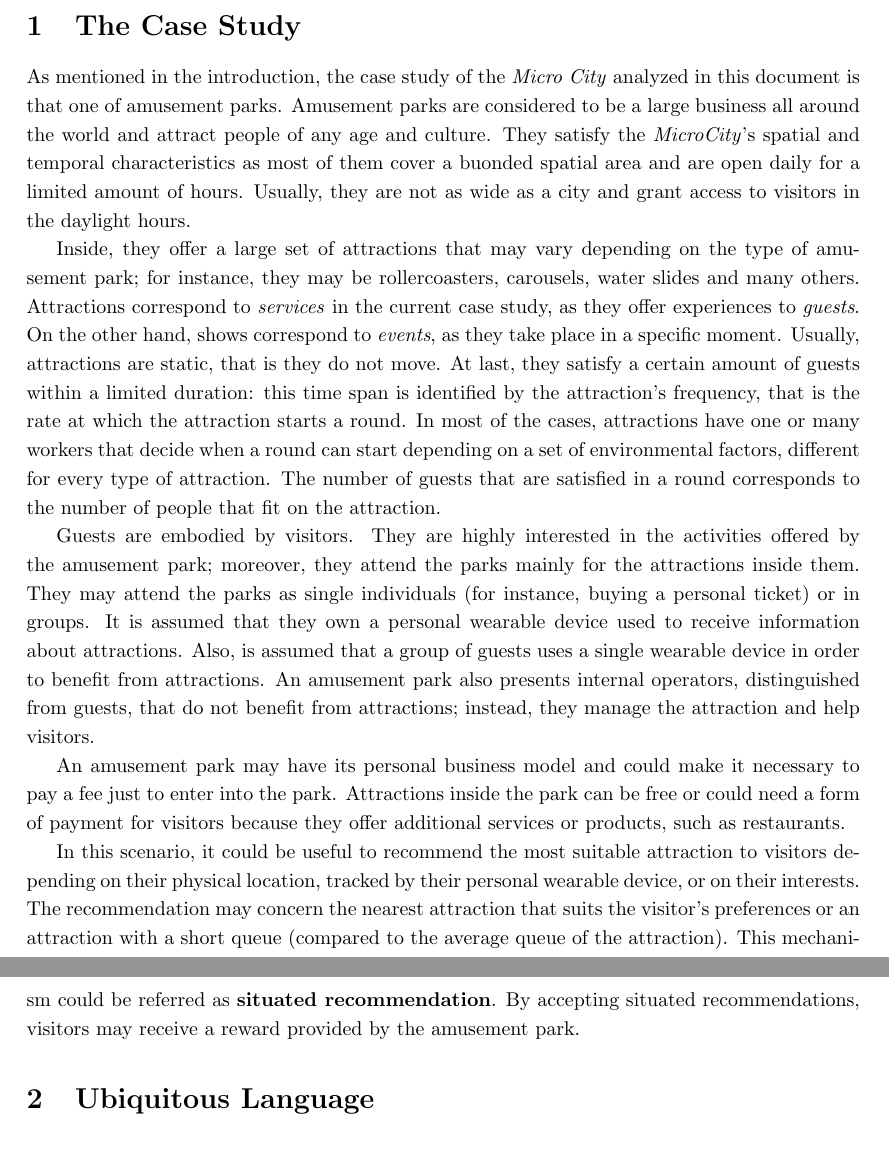
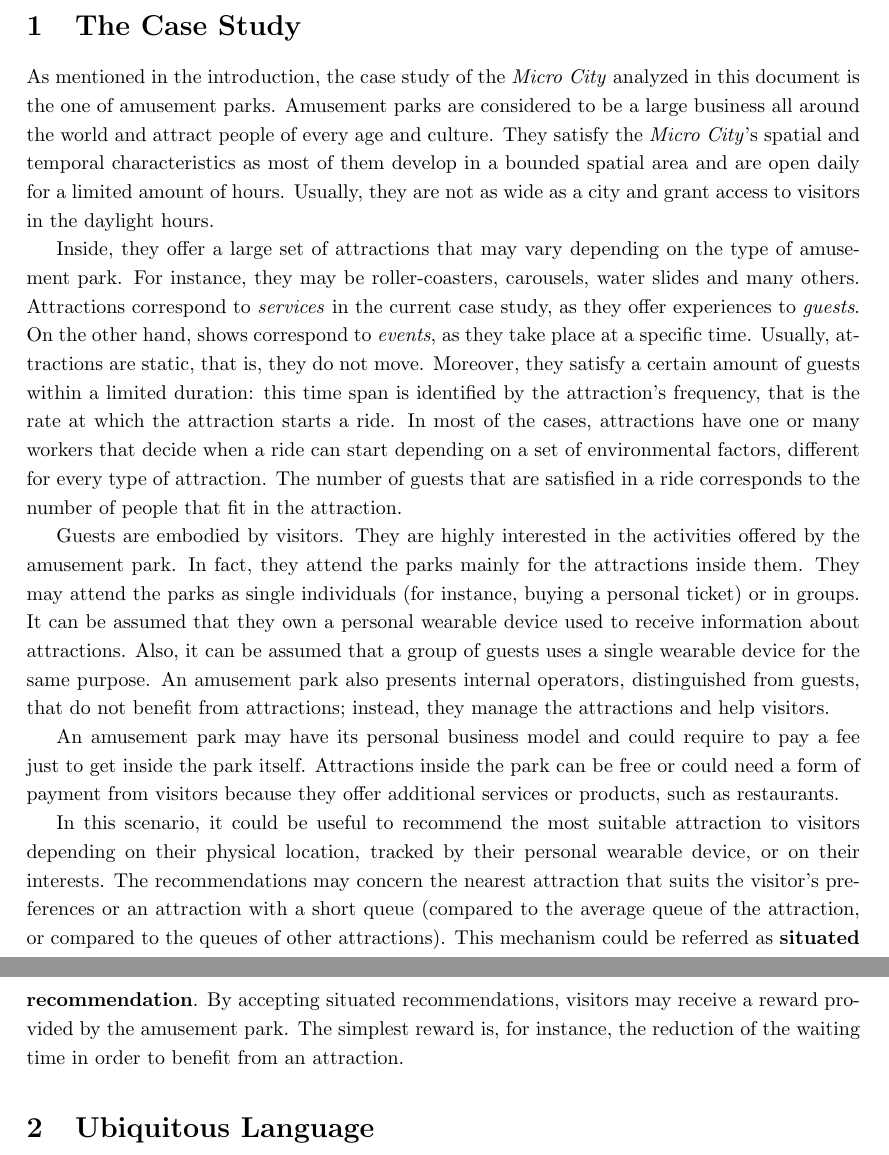
Before and after one commit to ICPS-MicroCity/case-study-analysis, a LaTeX document (doc/main.tex, which reads doc/sections/02-case-study.tex): two parts of pages 2 and 3 of 4, joined at a grey line, cut so that both start at the same text. Compiled offline with pdfLaTeX.

Commit message:
chore: review case study

```diff
--- a/doc/sections/02-case-study.tex
+++ b/doc/sections/02-case-study.tex
@@ -1,12 +1,34 @@
 \section{The Case Study}
 \label{sec:case}
 
-As mentioned in the introduction, the case study of the \textit{Micro City} analyzed in this document is that one of amusement parks. Amusement parks are considered to be a large business all around the world and attract people of any age and culture. They satisfy the \textit{MicroCity}'s spatial and temporal characteristics as most of them cover a buonded spatial area and are open daily for a limited amount of hours. Usually, they are not as wide as a city and grant access to visitors in the daylight hours.
+As mentioned in the introduction, the case study of the \textit{Micro City} analyzed in this document is the one of amusement parks.
+Amusement parks are considered to be a large business all around the world and attract people of every age and culture.
+They satisfy the \textit{Micro City}'s spatial and temporal characteristics as most of them develop in a bounded spatial area and are open daily for a limited amount of hours.
+Usually, they are not as wide as a city and grant access to visitors in the daylight hours.
 
-Inside, they offer a large set of attractions that may vary depending on the type of amusement park; for instance, they may be rollercoasters, carousels, water slides and many others. Attractions correspond to \textit{services} in the current case study, as they offer experiences to \textit{guests}. On the other hand, shows correspond to \textit{events}, as they take place in a specific moment. Usually, attractions are static, that is they do not move. At last, they satisfy a certain amount of guests within a limited duration: this time span is identified by the attraction's frequency, that is the rate at which the attraction starts a round. In most of the cases, attractions have one or many workers that decide when a round can start depending on a set of environmental factors, different for every type of attraction. The number of guests that are satisfied in a round corresponds to the number of people that fit on the attraction.
+Inside, they offer a large set of attractions that may vary depending on the type of amusement park.
+For instance, they may be roller-coasters, carousels, water slides and many others.
+Attractions correspond to \textit{services} in the current case study, as they offer experiences to \textit{guests}.
+On the other hand, shows correspond to \textit{events}, as they take place at a specific time.
+Usually, attractions are static, that is, they do not move.
+Moreover, they satisfy a certain amount of guests within a limited duration: this time span is identified by the attraction's frequency, that is the rate at which the attraction starts a ride.
+In most of the cases, attractions have one or many workers that decide when a ride can start depending on a set of environmental factors, different for every type of attraction.
+The number of guests that are satisfied in a ride corresponds to the number of people that fit in the attraction.
 
-Guests are embodied by visitors. They are highly interested in the activities offered by the amusement park; moreover, they attend the parks mainly for the attractions inside them. They may attend the parks as single individuals (for instance, buying a personal ticket) or in groups. It is assumed that they own a personal wearable device used to receive information about attractions. Also, is assumed that a group of guests uses a single wearable device in order to benefit from attractions. An amusement park also presents internal operators, distinguished from guests, that do not benefit from attractions; instead, they manage the attraction and help visitors.
+Guests are embodied by visitors.
+They are highly interested in the activities offered by the amusement park.
+In fact, they attend the parks mainly for the attractions inside them.
+They may attend the parks as single individuals (for instance, buying a personal ticket) or in groups.
+It can be assumed that they own a personal wearable device used to receive information about attractions.
+Also, it can be assumed that a group of guests uses a single wearable device for the same purpose.
+An amusement park also presents internal operators, distinguished from guests, that do not benefit from attractions;
+instead, they manage the attractions and help visitors.
 
-An amusement park may have its personal business model and could make it necessary to pay a fee just to enter into the park. Attractions inside the park can be free or could need a form of payment for visitors because they offer additional services or products, such as restaurants.
+An amusement park may have its personal business model and could require to pay a fee just to get inside the park itself.
+Attractions inside the park can be free or could need a form of payment from visitors because they offer additional services or products, such as restaurants.
 
-In this scenario, it could be useful to recommend the most suitable attraction to visitors depending on their physical location, tracked by their personal wearable device, or on their interests. The recommendation may concern the nearest attraction that suits the visitor's preferences or an attraction with a short queue (compared to the average queue of the attraction). This mechanism could be referred as \textbf{situated recommendation}. By accepting situated recommendations, visitors may receive a reward provided by the amusement park.
+In this scenario, it could be useful to recommend the most suitable attraction to visitors depending on their physical location, tracked by their personal wearable device, or on their interests.
+The recommendations may concern the nearest attraction that suits the visitor's preferences or an attraction with a short queue (compared to the average queue of the attraction, or compared to the queues of other attractions).
+This mechanism could be referred as \textbf{situated recommendation}.
+By accepting situated recommendations, visitors may receive a reward provided by the amusement park.
+The simplest reward is, for instance, the reduction of the waiting time in order to benefit from an attraction.
```
